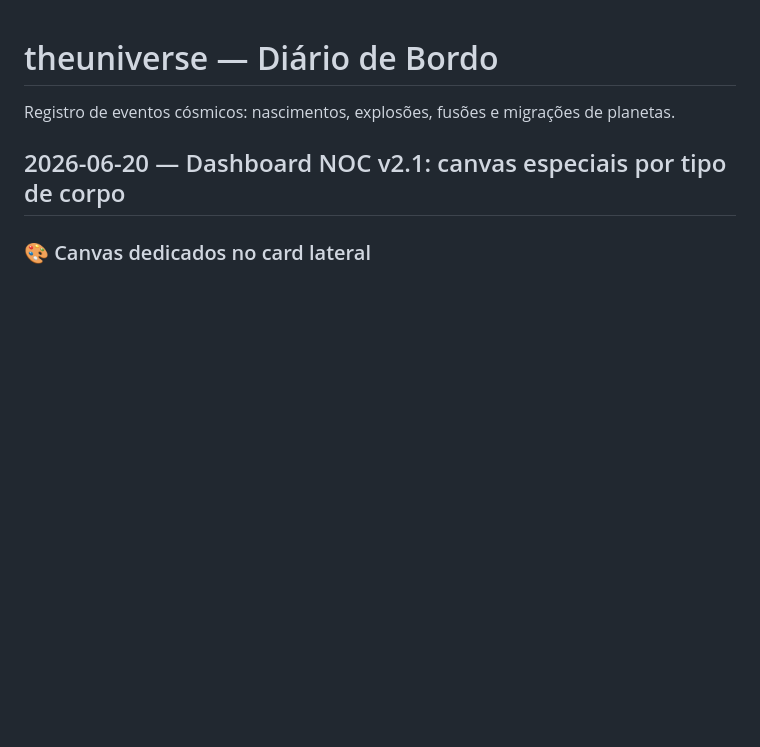
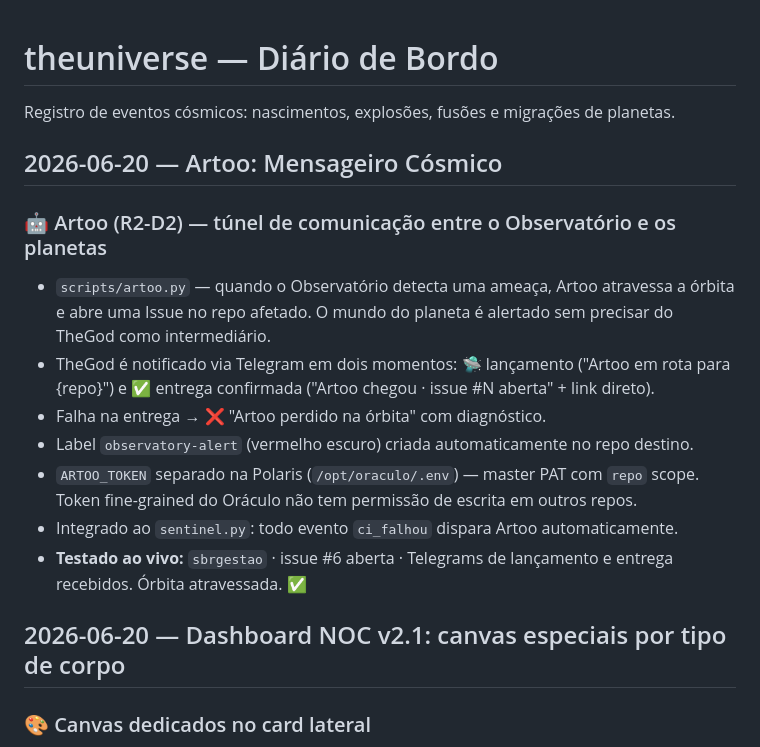
Before and after one commit to paulinett1508-dev/theuniverse, a Markdown page: CHANGELOG.md, the part around the change. GitHub-like rendering; blank space fills up the shorter version.

Commit message:
docs: CHANGELOG — Artoo, mensageiro cósmico
Co-Authored-By: Claude Sonnet 4.6 <noreply@anthropic.com>
Claude-Session: https://claude.ai/code/session_019RyFaMvShBQWWLqYho8db1

```diff
--- a/CHANGELOG.md
+++ b/CHANGELOG.md
@@ -3,6 +3,17 @@
 Registro de eventos cósmicos: nascimentos, explosões, fusões e migrações de planetas.
 
 
+
+## 2026-06-20 — Artoo: Mensageiro Cósmico
+
+### 🤖 Artoo (R2-D2) — túnel de comunicação entre o Observatório e os planetas
+- `scripts/artoo.py` — quando o Observatório detecta uma ameaça, Artoo atravessa a órbita e abre uma Issue no repo afetado. O mundo do planeta é alertado sem precisar do TheGod como intermediário.
+- TheGod é notificado via Telegram em dois momentos: 🛸 lançamento ("Artoo em rota para {repo}") e ✅ entrega confirmada ("Artoo chegou · issue #N aberta" + link direto).
+- Falha na entrega → ❌ "Artoo perdido na órbita" com diagnóstico.
+- Label `observatory-alert` (vermelho escuro) criada automaticamente no repo destino.
+- `ARTOO_TOKEN` separado na Polaris (`/opt/oraculo/.env`) — master PAT com `repo` scope. Token fine-grained do Oráculo não tem permissão de escrita em outros repos.
+- Integrado ao `sentinel.py`: todo evento `ci_falhou` dispara Artoo automaticamente.
+- **Testado ao vivo:** `sbrgestao` · issue #6 aberta · Telegrams de lançamento e entrega recebidos. Órbita atravessada. ✅
 
 ## 2026-06-20 — Dashboard NOC v2.1: canvas especiais por tipo de corpo
 
```
